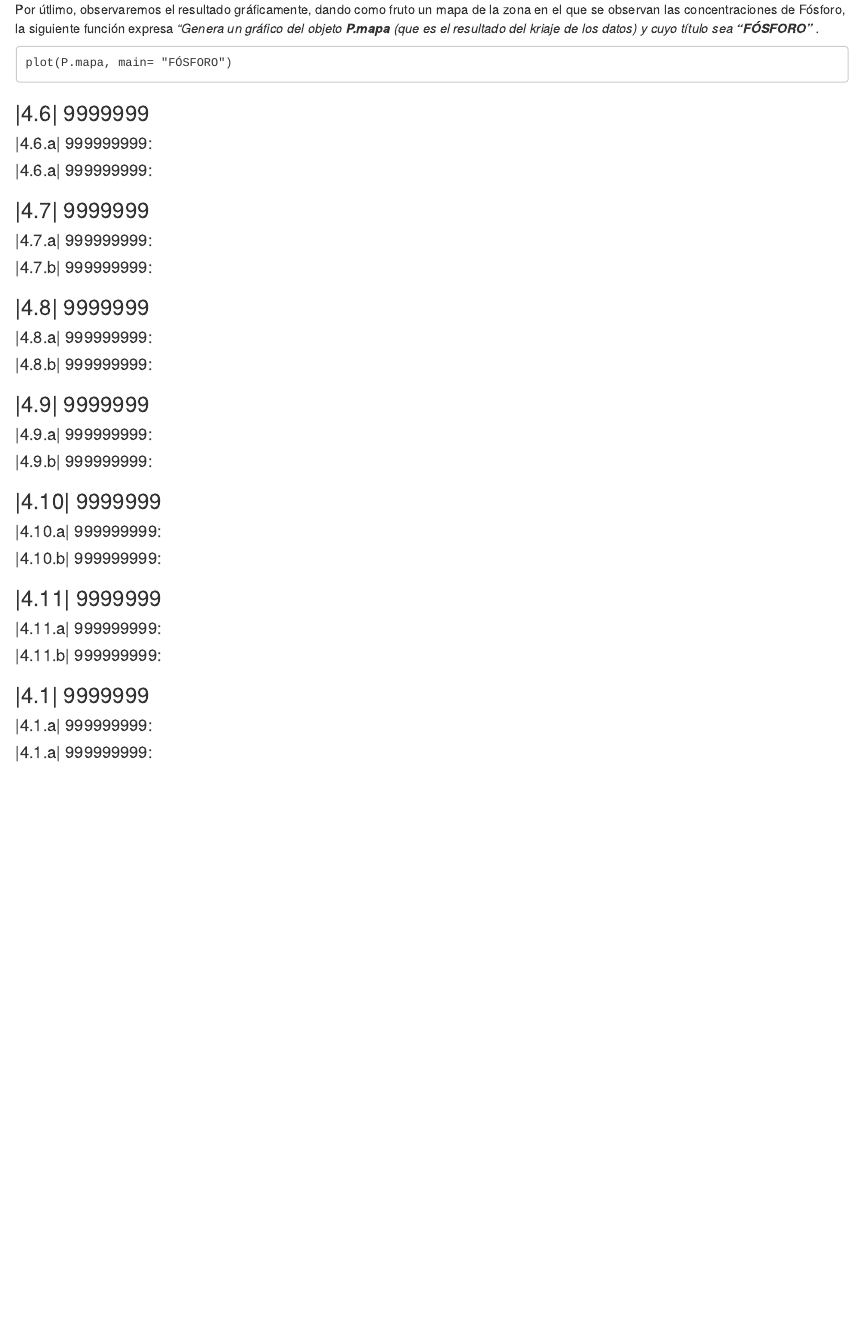
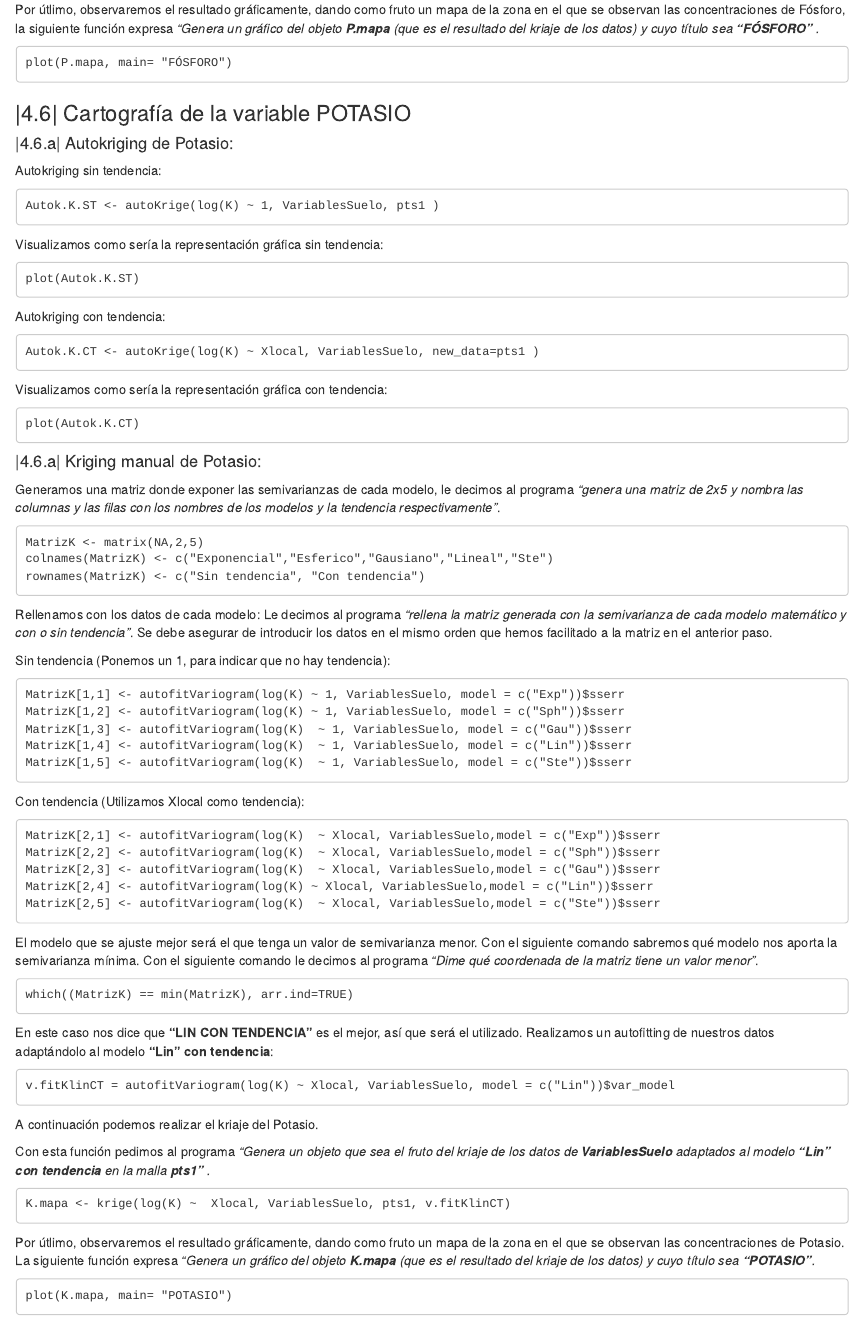
Before and after one commit to IgnacioFR95/TUTORIAL-SUELOS, an R Markdown document (TUTORIAL RMARKDOWN.Rmd): the page in a window 1100 px wide, from 15480 px down. Rendered offline with R 4.5, knitr and Pandoc, with nearby package versions.

Commit message:
Generación 4.6

```diff
--- a/TUTORIAL RMARKDOWN.Rmd
+++ b/TUTORIAL RMARKDOWN.Rmd
@@ -896,9 +896,91 @@ Por útlimo, observaremos el resultado gráficamente, dando como fruto un mapa d
 plot(P.mapa, main= "FÓSFORO")
 ~~~
 
-### |4.6| 9999999<a name="id46"></a>
-#### |4.6.a| 999999999:<a name="id46a"></a>
-#### |4.6.a| 999999999:<a name="id46b"></a>
+### |4.6| Cartografía de la variable POTASIO<a name="id46"></a>
+#### |4.6.a| Autokriging de Potasio:<a name="id46a"></a>
+Autokriging sin tendencia:
+
+~~~
+Autok.K.ST <- autoKrige(log(K) ~ 1, VariablesSuelo, pts1 )
+~~~
+
+Visualizamos como sería la representación gráfica sin tendencia:
+
+~~~
+plot(Autok.K.ST)
+~~~
+
+Autokriging con tendencia:
+
+~~~
+Autok.K.CT <- autoKrige(log(K) ~ Xlocal, VariablesSuelo, new_data=pts1 )
+~~~
+
+Visualizamos como sería la representación gráfica con tendencia:
+
+~~~
+plot(Autok.K.CT)
+~~~
+
+#### |4.6.a| Kriging manual de Potasio:<a name="id46b"></a>
+
+Generamos una matriz donde exponer las semivarianzas de cada modelo, le decimos al programa *"genera una matriz de 2x5 y nombra las columnas y las filas con los nombres de los modelos y la tendencia respectivamente"*.
+
+~~~
+MatrizK <- matrix(NA,2,5)
+colnames(MatrizK) <- c("Exponencial","Esferico","Gausiano","Lineal","Ste")
+rownames(MatrizK) <- c("Sin tendencia", "Con tendencia")
+~~~
+
+Rellenamos con los datos de cada modelo:
+Le decimos al programa *"rellena la matriz generada con la semivarianza de cada modelo matemático y con o sin tendencia"*. Se debe asegurar de introducir los datos en el mismo orden que hemos facilitado a la matriz en el anterior paso.
+
+Sin tendencia (Ponemos un 1, para indicar que no hay tendencia):
+
+~~~
+MatrizK[1,1] <- autofitVariogram(log(K) ~ 1, VariablesSuelo, model = c("Exp"))$sserr
+MatrizK[1,2] <- autofitVariogram(log(K) ~ 1, VariablesSuelo, model = c("Sph"))$sserr
+MatrizK[1,3] <- autofitVariogram(log(K)  ~ 1, VariablesSuelo, model = c("Gau"))$sserr
+MatrizK[1,4] <- autofitVariogram(log(K)  ~ 1, VariablesSuelo, model = c("Lin"))$sserr
+MatrizK[1,5] <- autofitVariogram(log(K)  ~ 1, VariablesSuelo, model = c("Ste"))$sserr
+~~~
+
+Con tendencia (Utilizamos Xlocal como tendencia):
+
+~~~
+MatrizK[2,1] <- autofitVariogram(log(K)  ~ Xlocal, VariablesSuelo,model = c("Exp"))$sserr
+MatrizK[2,2] <- autofitVariogram(log(K)  ~ Xlocal, VariablesSuelo,model = c("Sph"))$sserr
+MatrizK[2,3] <- autofitVariogram(log(K)  ~ Xlocal, VariablesSuelo,model = c("Gau"))$sserr
+MatrizK[2,4] <- autofitVariogram(log(K) ~ Xlocal, VariablesSuelo,model = c("Lin"))$sserr
+MatrizK[2,5] <- autofitVariogram(log(K)  ~ Xlocal, VariablesSuelo,model = c("Ste"))$sserr
+~~~
+
+El modelo que se ajuste mejor será el que tenga un valor de semivarianza menor. Con el siguiente comando sabremos qué modelo nos aporta la semivarianza mínima. Con el siguiente comando le decimos al programa *"Dime qué coordenada de la matriz tiene un valor menor"*.
+
+~~~
+which((MatrizK) == min(MatrizK), arr.ind=TRUE)
+~~~
+
+En este caso nos dice que **"LIN CON TENDENCIA"** es el mejor, así que será el utilizado. Realizamos un autofitting de nuestros datos adaptándolo al modelo **"Lin" con tendencia**:
+
+~~~
+v.fitKlinCT = autofitVariogram(log(K) ~ Xlocal, VariablesSuelo, model = c("Lin"))$var_model
+~~~
+
+A continuación podemos realizar el kriaje del Potasio.
+
+Con esta función pedimos al programa *"Genera un objeto que sea el fruto del kriaje de los datos de* ***VariablesSuelo*** *adaptados al modelo* ***"Lin" con tendencia*** *en la malla* ***pts1"*** *.*
+
+~~~
+K.mapa <- krige(log(K) ~  Xlocal, VariablesSuelo, pts1, v.fitKlinCT)
+~~~
+
+Por útlimo, observaremos el resultado gráficamente, dando como fruto un mapa de la zona en el que se observan las concentraciones de Potasio. La siguiente función expresa *"Genera un gráfico del objeto* ***K.mapa*** *(que es el resultado del kriaje de los datos) y cuyo título sea* ***"POTASIO"****.*
+
+~~~
+plot(K.mapa, main= "POTASIO")
+~~~
+
 
 
 
```
Also changed, not shown: TUTORIAL-RMARKDOWN.html.
